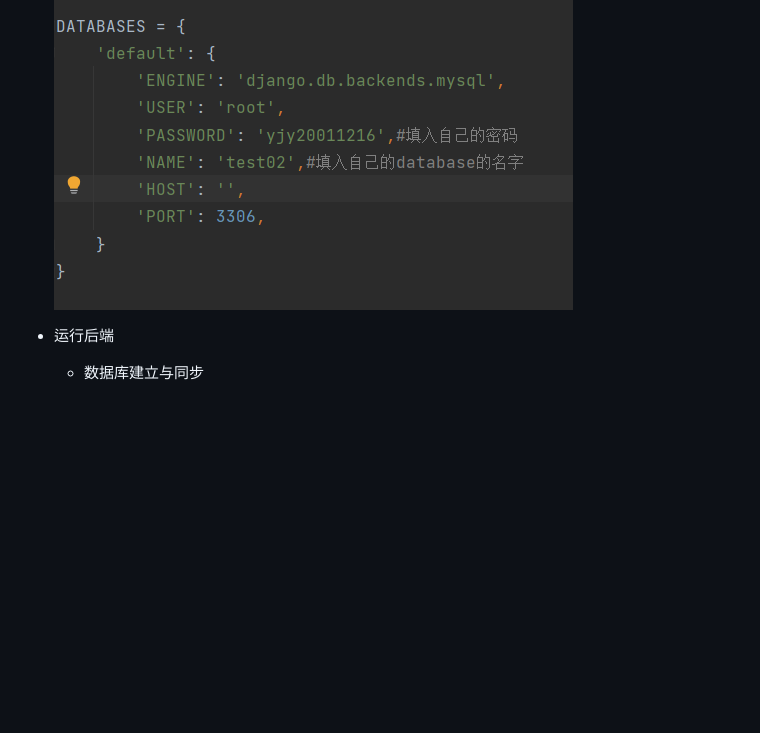
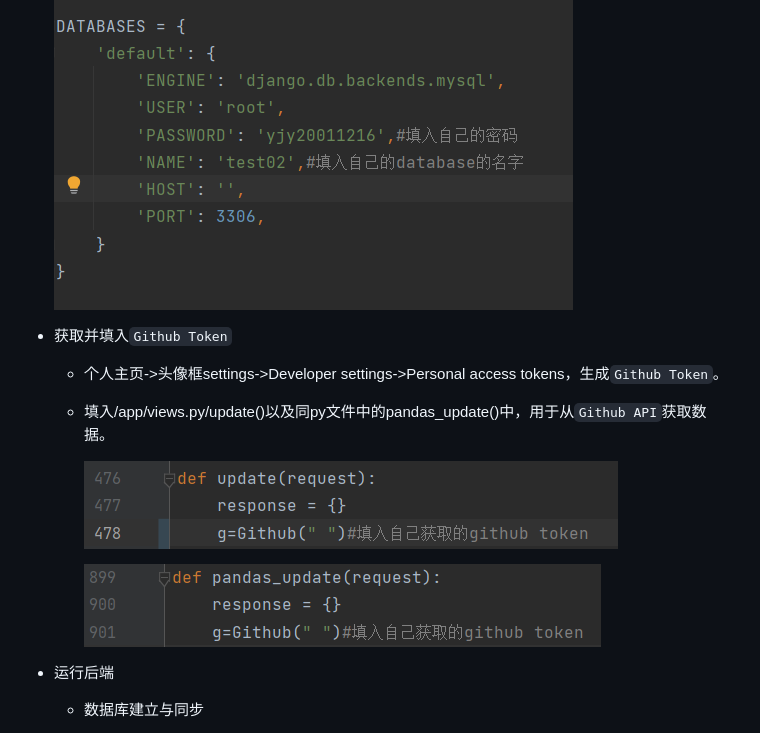
Before and after one commit to radioactivecyy/project2, a Markdown page: README.md, the part around the change printed below. Rendered like a GitHub page; pictures changed too: assets/token_position_1.png (added), assets/token_position_2.png (added); blank space fills up the shorter version.

```diff
--- a/README.md
+++ b/README.md
@@ -34,6 +34,16 @@
 
   ![Mysql_config](./assets/Mysql_config.png)
 
+- 获取并填入`Github Token`
+
+  - 个人主页->头像框settings->Developer settings->Personal access tokens，生成`Github Token`。
+
+  - 填入/app/views.py/update()以及同py文件中的pandas_update()中，用于从`Github API`获取数据。
+
+    ![token_position_1](./assets/token_position_1.png)
+
+    ![token_position_2](./assets/token_position_2.png)
+
 - 运行后端
 
   - 数据库建立与同步
```
Also changed, not shown: other parts of README.md (+1 -1 lines), data/pandas_contributor.png, 15 other files.
